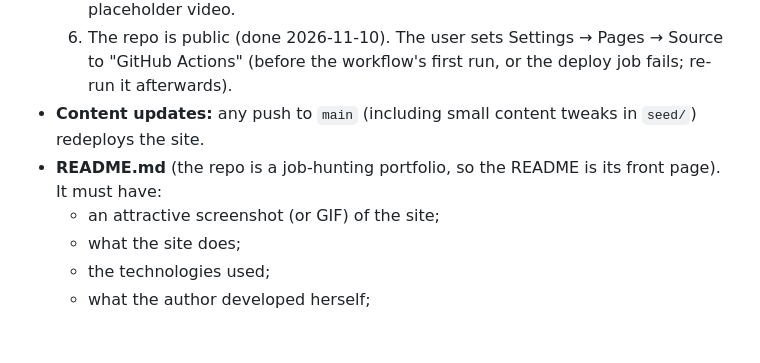
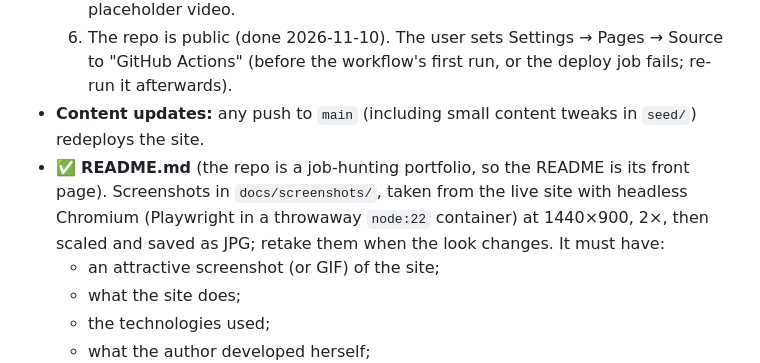
Before and after one commit to edealfonso/synth-dreams, a Markdown page: CLAUDE.md, the part around the change. GitHub-like rendering; blank space fills up the shorter version.

```diff
--- a/CLAUDE.md
+++ b/CLAUDE.md
@@ -144,7 +144,7 @@ The goal of the whole project: a **public** repo with the site live for free on
   5. Before going public: run the origin-traces search again (the user gives the terms in the conversation), check for secrets, finish the credits and replace the s04 placeholder video.
   6. The repo is public (done 2026-11-10). The user sets Settings → Pages → Source to "GitHub Actions" (before the workflow's first run, or the deploy job fails; re-run it afterwards).
 - **Content updates:** any push to `main` (including small content tweaks in `seed/`) redeploys the site.
-- **README.md** (the repo is a job-hunting portfolio, so the README is its front page). It must have:
+- ✅ **README.md** (the repo is a job-hunting portfolio, so the README is its front page). Screenshots in `docs/screenshots/`, taken from the live site with headless Chromium (Playwright in a throwaway `node:22` container) at 1440×900, 2×, then scaled and saved as JPG; retake them when the look changes. It must have:
   - an attractive screenshot (or GIF) of the site;
   - what the site does;
   - the technologies used;
```
Also changed, not shown: README.md (+51 -23 lines), docs/screenshots/cover.jpg (added), docs/screenshots/s02-title.jpg (added), docs/screenshots/s07-gallery.jpg (added), docs/screenshots/s09-vignettes.jpg (added), docs/screenshots/s17-closing.jpg (added).
